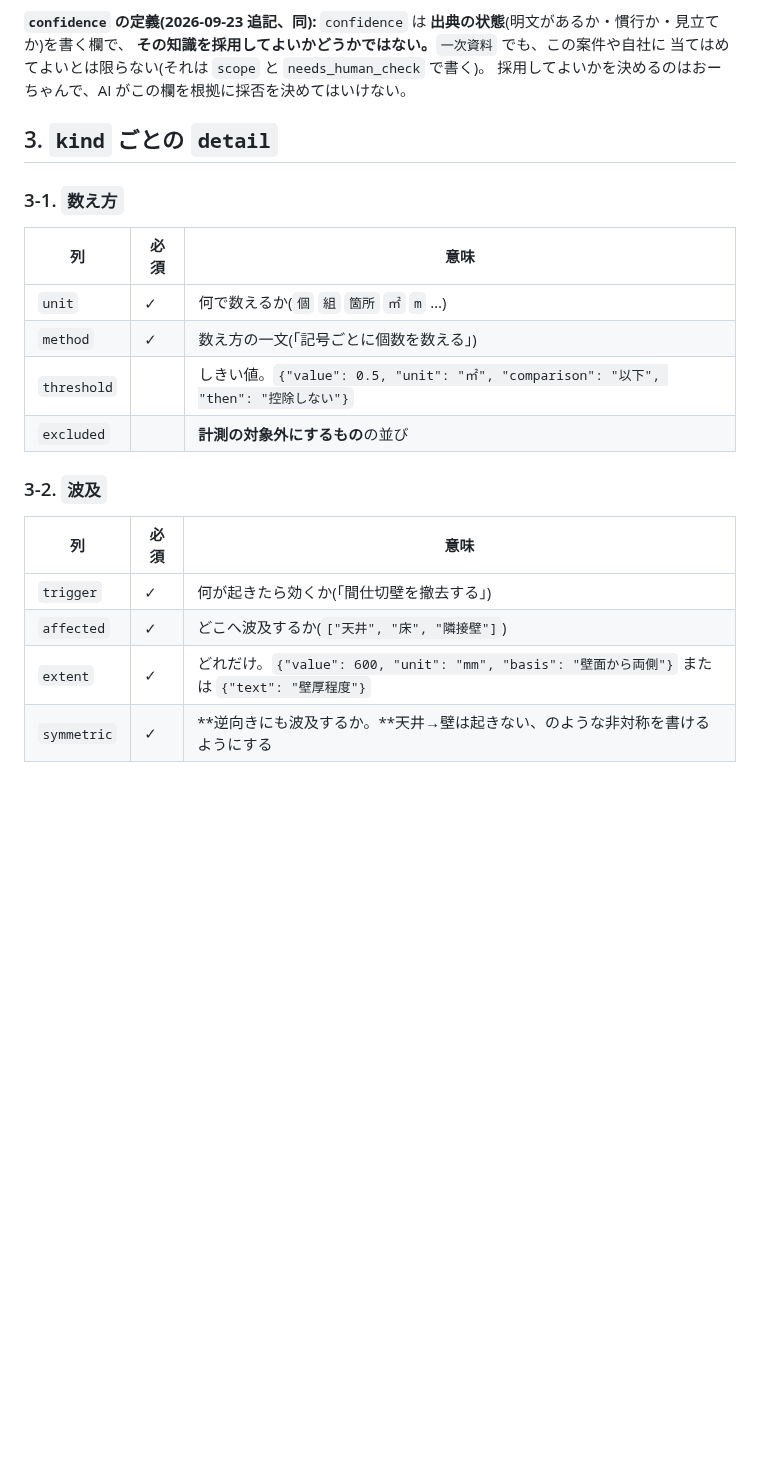
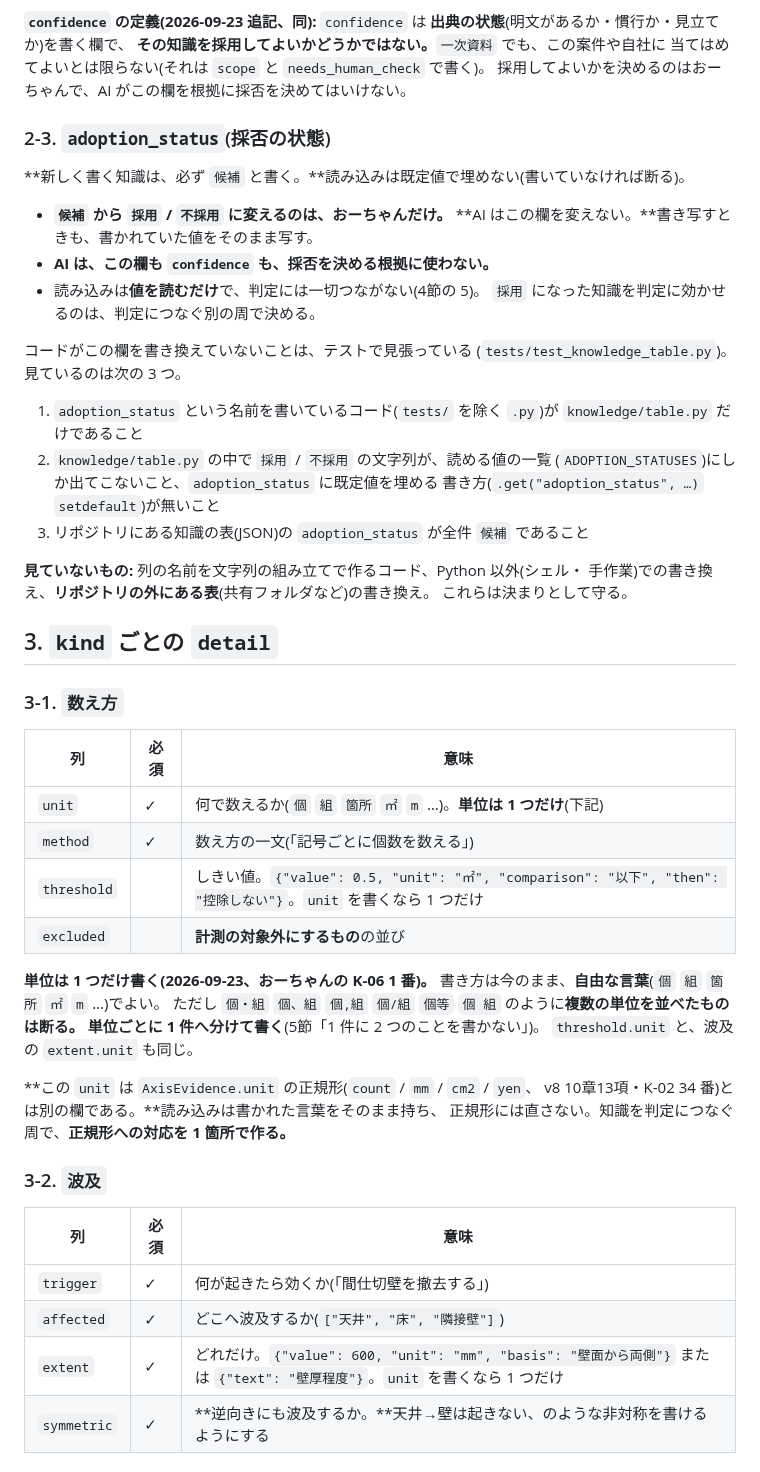
Before and after one commit to buildprotokyo-byte/-, a Markdown page: docs/knowledge/format.md, the part around one of its changes. GitHub-like rendering; blank space fills up the shorter version.

```diff
--- a/docs/knowledge/format.md
+++ b/docs/knowledge/format.md
@@ -79,16 +94,50 @@
 当てはめてよいとは限らない(それは `scope` と `needs_human_check` で書く)。
 採用してよいかを決めるのはおーちゃんで、AI がこの欄を根拠に採否を決めてはいけない。
 
+### 2-3. `adoption_status`(採否の状態)
+
+**新しく書く知識は、必ず `候補` と書く。**読み込みは既定値で埋めない(書いていなければ断る)。
+
+- **`候補` から `採用` / `不採用` に変えるのは、おーちゃんだけ。**
+  **AI はこの欄を変えない。**書き写すときも、書かれていた値をそのまま写す。
+- **AI は、この欄も `confidence` も、採否を決める根拠に使わない。**
+- 読み込みは**値を読むだけ**で、判定には一切つながない(4節の 5)。
+  `採用` になった知識を判定に効かせるのは、判定につなぐ別の周で決める。
+
+コードがこの欄を書き換えていないことは、テストで見張っている
+(`tests/test_knowledge_table.py`)。見ているのは次の 3 つ。
+
+1. `adoption_status` という名前を書いているコード(`tests/` を除く `.py`)が
+   `knowledge/table.py` だけであること
+2. `knowledge/table.py` の中で `採用` / `不採用` の文字列が、読める値の一覧
+   (`ADOPTION_STATUSES`)にしか出てこないこと、`adoption_status` に既定値を埋める
+   書き方(`.get("adoption_status", …)` `setdefault`)が無いこと
+3. リポジトリにある知識の表(JSON)の `adoption_status` が全件 `候補` であること
+
+**見ていないもの:** 列の名前を文字列の組み立てで作るコード、Python 以外(シェル・
+手作業)での書き換え、**リポジトリの外にある表**(共有フォルダなど)の書き換え。
+これらは決まりとして守る。
+
 ## 3. `kind` ごとの `detail`
 
 ### 3-1. `数え方`
 
 | 列 | 必須 | 意味 |
 |---|---|---|
-| `unit` | ✓ | 何で数えるか(`個` `組` `箇所` `㎡` `m` …) |
+| `unit` | ✓ | 何で数えるか(`個` `組` `箇所` `㎡` `m` …)。**単位は 1 つだけ**(下記) |
 | `method` | ✓ | 数え方の一文(「記号ごとに個数を数える」) |
-| `threshold` | | しきい値。`{"value": 0.5, "unit": "㎡", "comparison": "以下", "then": "控除しない"}` |
+| `threshold` | | しきい値。`{"value": 0.5, "unit": "㎡", "comparison": "以下", "then": "控除しない"}`。`unit` を書くなら 1 つだけ |
 | `excluded` | | **計測の対象外にするもの**の並び |
+
+**単位は 1 つだけ書く(2026-09-23、おーちゃんの K-06 1 番)。**
+書き方は今のまま、**自由な言葉**(`個` `組` `箇所` `㎡` `m` …)でよい。
+ただし `個・組` `個、組` `個,組` `個/組` `個等` `個 組` のように**複数の単位を並べたものは断る。**
+**単位ごとに 1 件へ分けて書く**(5節「1 件に 2 つのことを書かない」)。
+`threshold.unit` と、波及の `extent.unit` も同じ。
+
+**この `unit` は `AxisEvidence.unit` の正規形(`count` / `mm` / `cm2` / `yen`、
+v8 10章13項・K-02 34 番)とは別の欄である。**読み込みは書かれた言葉をそのまま持ち、
+正規形には直さない。知識を判定につなぐ周で、**正規形への対応を 1 箇所で作る。**
 
 ### 3-2. `波及`
 
@@ -96,7 +145,7 @@
 |---|---|---|
 | `trigger` | ✓ | 何が起きたら効くか(「間仕切壁を撤去する」) |
 | `affected` | ✓ | どこへ波及するか(`["天井", "床", "隣接壁"]`) |
-| `extent` | ✓ | どれだけ。`{"value": 600, "unit": "mm", "basis": "壁面から両側"}` または `{"text": "壁厚程度"}` |
+| `extent` | ✓ | どれだけ。`{"value": 600, "unit": "mm", "basis": "壁面から両側"}` または `{"text": "壁厚程度"}`。`unit` を書くなら 1 つだけ |
 | `symmetric` | ✓ | **逆向きにも波及するか。**天井→壁は起きない、のような非対称を書けるようにする |
 
 ### 3-3. `問い`
```
Also changed, not shown: other parts of docs/knowledge/format.md (+34 -3 lines).
